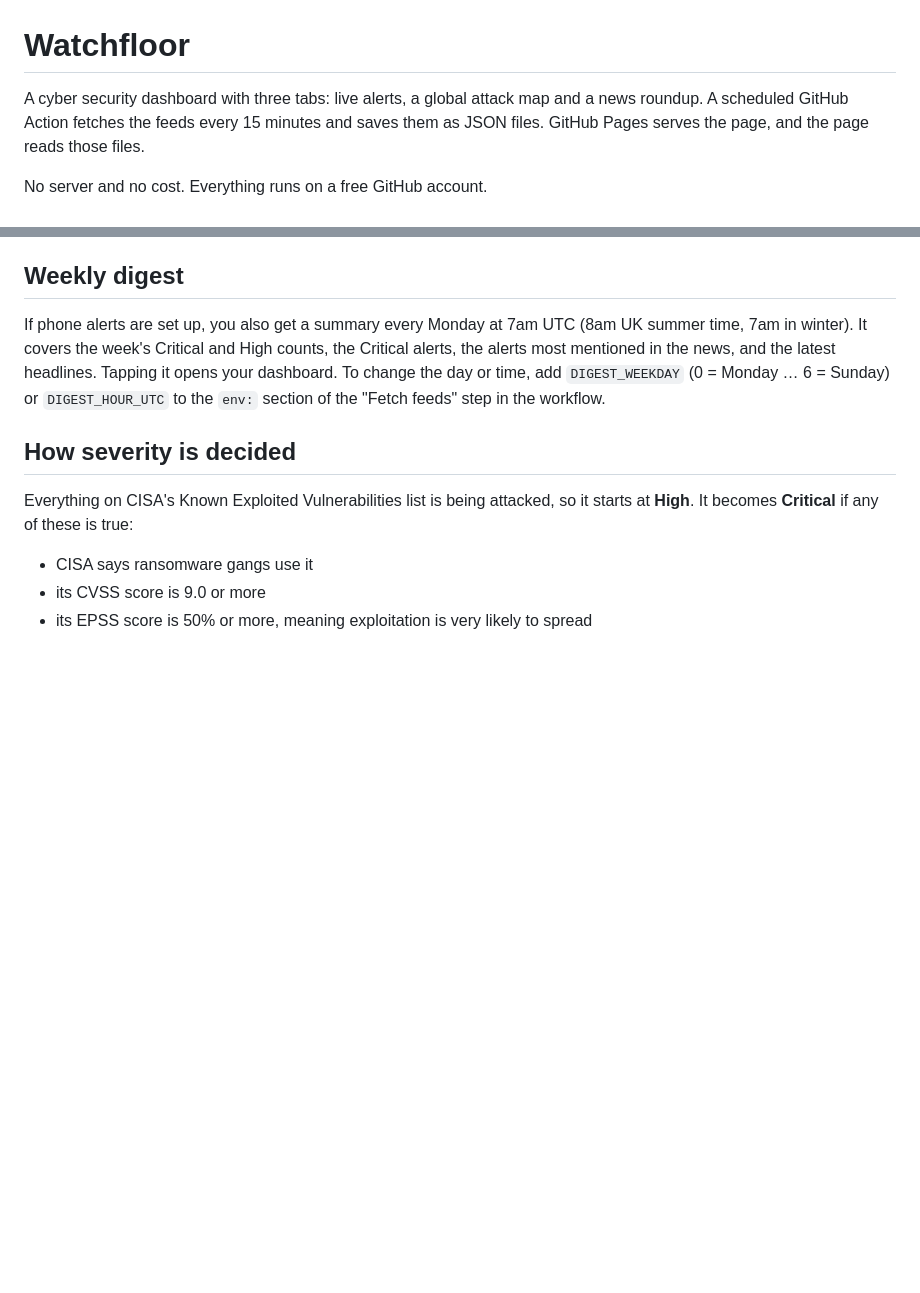
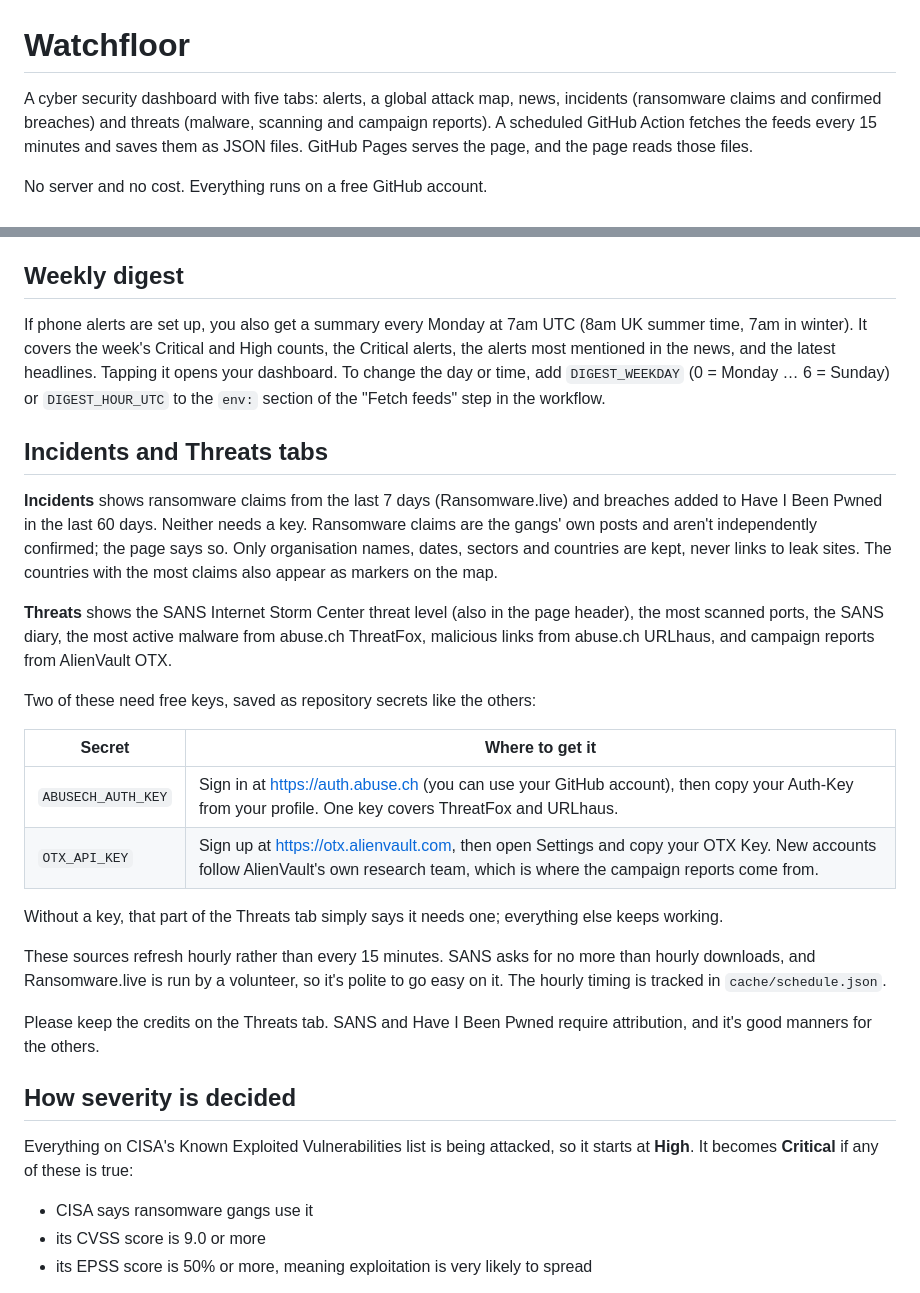
Before and after one commit to garayr/watchfloor, a Markdown page: README.md, 2 parts joined by grey strips. Drawn GitHub-style; blank space fills up the shorter version.

```diff
--- a/README.md
+++ b/README.md
@@ -1,6 +1,6 @@
 # Watchfloor
 
-A cyber security dashboard with three tabs: live alerts, a global attack map and a news roundup.
+A cyber security dashboard with five tabs: alerts, a global attack map, news, incidents (ransomware claims and confirmed breaches) and threats (malware, scanning and campaign reports).
 A scheduled GitHub Action fetches the feeds every 15 minutes and saves them as JSON files.
 GitHub Pages serves the page, and the page reads those files.
 
@@ -61,6 +61,25 @@ The first run after that quietly records the Critical alerts already on the list
 If phone alerts are set up, you also get a summary every Monday at 7am UTC (8am UK summer time, 7am in winter). It covers the week's Critical and High counts, the Critical alerts, the alerts most mentioned in the news, and the latest headlines. Tapping it opens your dashboard.
 To change the day or time, add `DIGEST_WEEKDAY` (0 = Monday … 6 = Sunday) or `DIGEST_HOUR_UTC` to the `env:` section of the "Fetch feeds" step in the workflow.
 
+## Incidents and Threats tabs
+
+**Incidents** shows ransomware claims from the last 7 days (Ransomware.live) and breaches added to Have I Been Pwned in the last 60 days. Neither needs a key. Ransomware claims are the gangs' own posts and aren't independently confirmed; the page says so. Only organisation names, dates, sectors and countries are kept, never links to leak sites. The countries with the most claims also appear as markers on the map.
+
+**Threats** shows the SANS Internet Storm Center threat level (also in the page header), the most scanned ports, the SANS diary, the most active malware from abuse.ch ThreatFox, malicious links from abuse.ch URLhaus, and campaign reports from AlienVault OTX.
+
+Two of these need free keys, saved as repository secrets like the others:
+
+| Secret | Where to get it |
+|---|---|
+| `ABUSECH_AUTH_KEY` | Sign in at https://auth.abuse.ch (you can use your GitHub account), then copy your Auth-Key from your profile. One key covers ThreatFox and URLhaus. |
+| `OTX_API_KEY` | Sign up at https://otx.alienvault.com, then open Settings and copy your OTX Key. New accounts follow AlienVault's own research team, which is where the campaign reports come from. |
+
+Without a key, that part of the Threats tab simply says it needs one; everything else keeps working.
+
+These sources refresh hourly rather than every 15 minutes. SANS asks for no more than hourly downloads, and Ransomware.live is run by a volunteer, so it's polite to go easy on it. The hourly timing is tracked in `cache/schedule.json`.
+
+Please keep the credits on the Threats tab. SANS and Have I Been Pwned require attribution, and it's good manners for the others.
+
 ## How severity is decided
 
 Everything on CISA's Known Exploited Vulnerabilities list is being attacked, so it starts at **High**.
```
